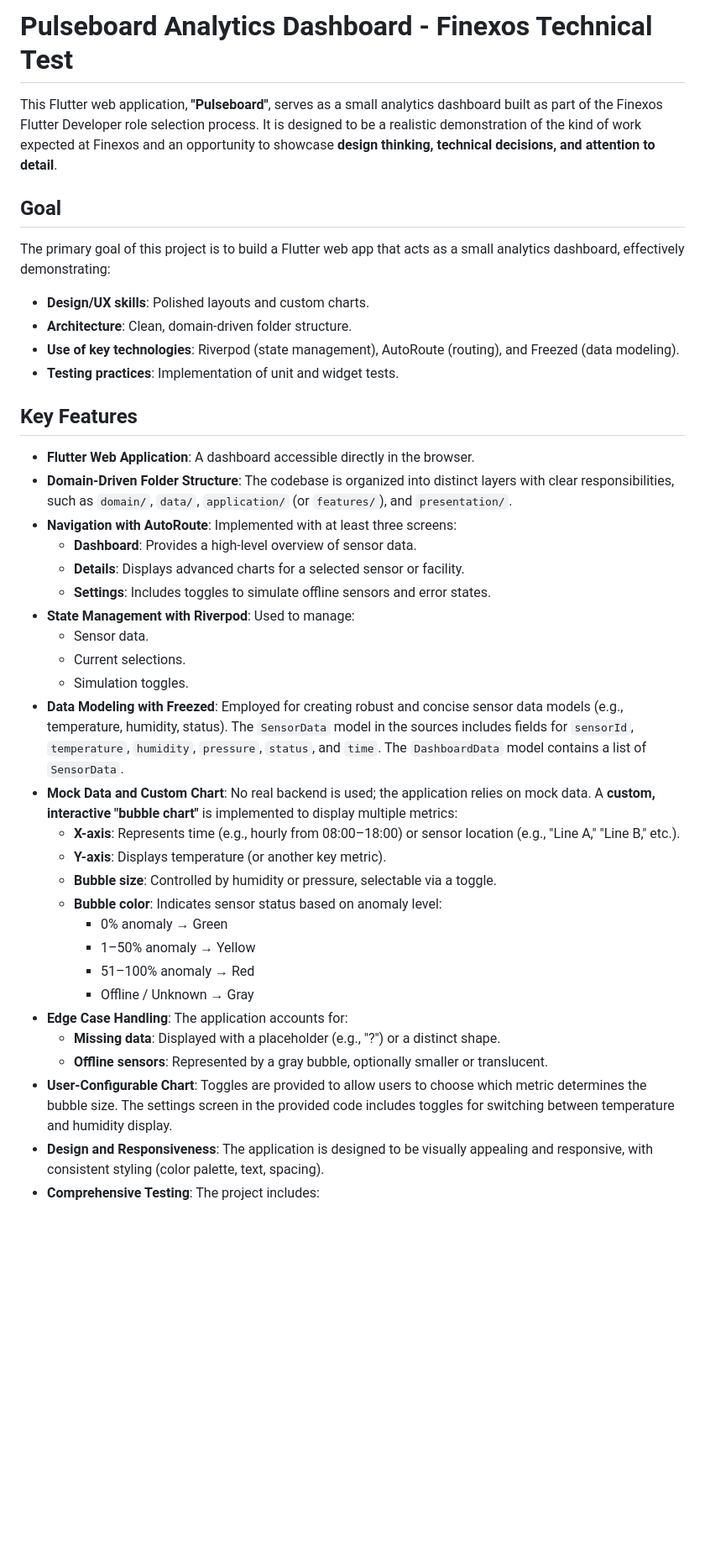
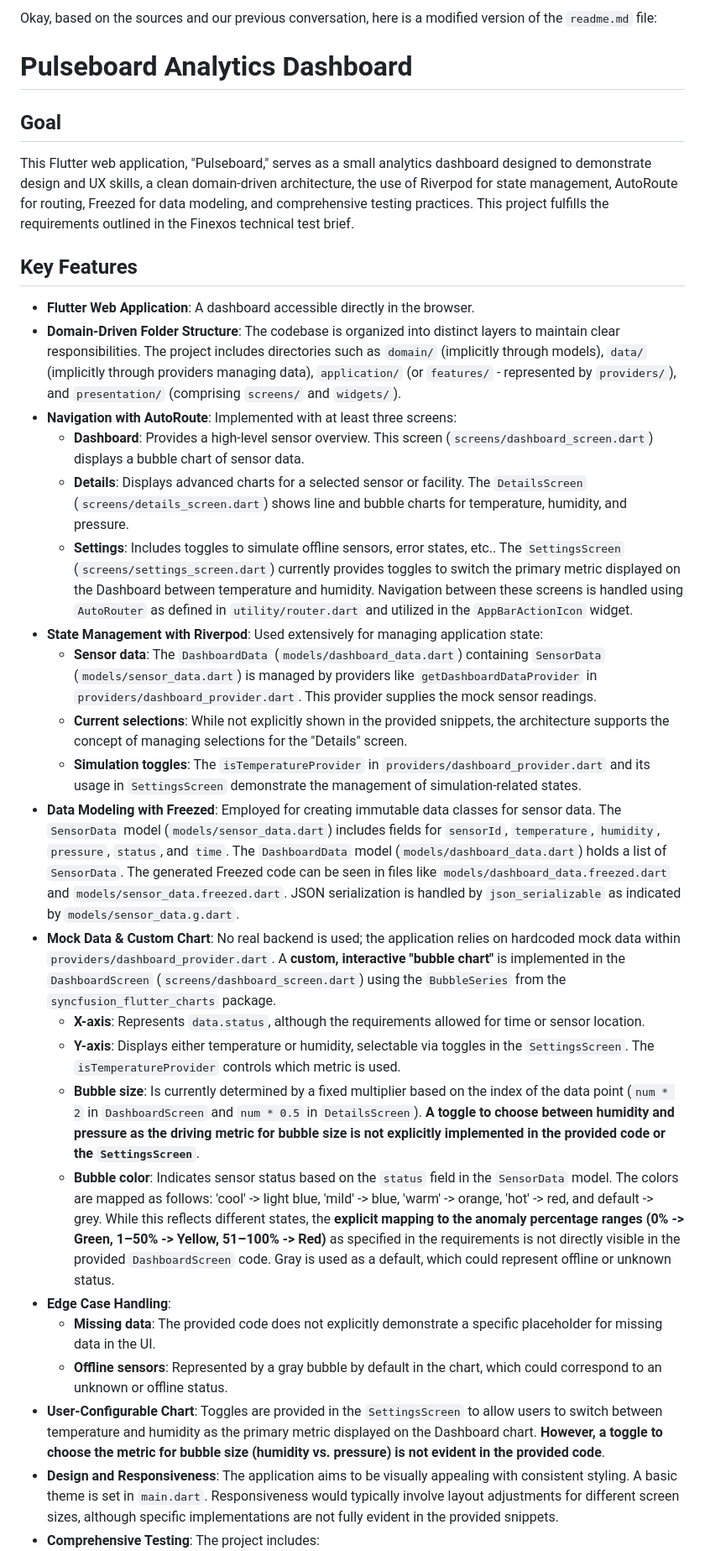
Before and after one commit to jonathanjohn47/pulseboard, a Markdown page: README.md, the part around one of its changes. Shown at 84% size. Rendered like a GitHub page; blank space fills up the shorter version.

```diff
--- a/README.md
+++ b/README.md
@@ -1,41 +1,32 @@
-# Pulseboard Analytics Dashboard - Finexos Technical Test
+Okay, based on the sources and our previous conversation, here is a modified version of the `readme.md` file:
 
-This Flutter web application, **"Pulseboard"**, serves as a small analytics dashboard built as part of the Finexos Flutter Developer role selection process. It is designed to be a realistic demonstration of the kind of work expected at Finexos and an opportunity to showcase **design thinking, technical decisions, and attention to detail**.
+# Pulseboard Analytics Dashboard
 
 ## Goal
 
-The primary goal of this project is to build a Flutter web app that acts as a small analytics dashboard, effectively demonstrating:
-
-*   **Design/UX skills**: Polished layouts and custom charts.
-*   **Architecture**: Clean, domain-driven folder structure.
-*   **Use of key technologies**: Riverpod (state management), AutoRoute (routing), and Freezed (data modeling).
-*   **Testing practices**: Implementation of unit and widget tests.
+This Flutter web application, "Pulseboard," serves as a small analytics dashboard designed to demonstrate design and UX skills, a clean domain-driven architecture, the use of Riverpod for state management, AutoRoute for routing, Freezed for data modeling, and comprehensive testing practices. This project fulfills the requirements outlined in the Finexos technical test brief.
 
 ## Key Features
 
 *   **Flutter Web Application**: A dashboard accessible directly in the browser.
-*   **Domain-Driven Folder Structure**: The codebase is organized into distinct layers with clear responsibilities, such as `domain/`, `data/`, `application/` (or `features/`), and `presentation/`.
+*   **Domain-Driven Folder Structure**: The codebase is organized into distinct layers to maintain clear responsibilities. The project includes directories such as `domain/` (implicitly through models), `data/` (implicitly through providers managing data), `application/` (or `features/` - represented by `providers/`), and `presentation/` (comprising `screens/` and `widgets/`).
 *   **Navigation with AutoRoute**: Implemented with at least three screens:
-    *   **Dashboard**: Provides a high-level overview of sensor data.
-    *   **Details**: Displays advanced charts for a selected sensor or facility.
-    *   **Settings**: Includes toggles to simulate offline sensors and error states.
-*   **State Management with Riverpod**: Used to manage:
-    *   Sensor data.
-    *   Current selections.
-    *   Simulation toggles.
-*   **Data Modeling with Freezed**: Employed for creating robust and concise sensor data models (e.g., temperature, humidity, status). The `SensorData` model in the sources includes fields for `sensorId`, `temperature`, `humidity`, `pressure`, `status`, and `time`. The `DashboardData` model contains a list of `SensorData`.
-*   **Mock Data and Custom Chart**: No real backend is used; the application relies on mock data. A **custom, interactive "bubble chart"** is implemented to display multiple metrics:
-    *   **X-axis**: Represents time (e.g., hourly from 08:00–18:00) or sensor location (e.g., "Line A," "Line B," etc.).
-    *   **Y-axis**: Displays temperature (or another key metric).
-    *   **Bubble size**: Controlled by humidity or pressure, selectable via a toggle.
-    *   **Bubble color**: Indicates sensor status based on anomaly level:
-        *   0% anomaly → Green
-        *   1–50% anomaly → Yellow
-        *   51–100% anomaly → Red
-        *   Offline / Unknown → Gray
-*   **Edge Case Handling**: The application accounts for:
-    *   **Missing data**: Displayed with a placeholder (e.g., "?") or a distinct shape.
-    *   **Offline sensors**: Represented by a gray bubble, optionally smaller or translucent.
-*   **User-Configurable Chart**: Toggles are provided to allow users to choose which metric determines the bubble size. The settings screen in the provided code includes toggles for switching between temperature and humidity display.
-*   **Design and Responsiveness**: The application is designed to be visually appealing and responsive, with consistent styling (color palette, text, spacing).
+    *   **Dashboard**: Provides a high-level sensor overview. This screen (`screens/dashboard_screen.dart`) displays a bubble chart of sensor data.
+    *   **Details**: Displays advanced charts for a selected sensor or facility. The `DetailsScreen` (`screens/details_screen.dart`) shows line and bubble charts for temperature, humidity, and pressure.
+    *   **Settings**: Includes toggles to simulate offline sensors, error states, etc.. The `SettingsScreen` (`screens/settings_screen.dart`) currently provides toggles to switch the primary metric displayed on the Dashboard between temperature and humidity. Navigation between these screens is handled using `AutoRouter` as defined in `utility/router.dart` and utilized in the `AppBarActionIcon` widget.
+*   **State Management with Riverpod**: Used extensively for managing application state:
+    *   **Sensor data**: The `DashboardData` (`models/dashboard_data.dart`) containing `SensorData` (`models/sensor_data.dart`) is managed by providers like `getDashboardDataProvider` in `providers/dashboard_provider.dart`. This provider supplies the mock sensor readings.
+    *   **Current selections**: While not explicitly shown in the provided snippets, the architecture supports the concept of managing selections for the "Details" screen.
+    *   **Simulation toggles**: The `isTemperatureProvider` in `providers/dashboard_provider.dart` and its usage in `SettingsScreen` demonstrate the management of simulation-related states.
+*   **Data Modeling with Freezed**: Employed for creating immutable data classes for sensor data. The `SensorData` model (`models/sensor_data.dart`) includes fields for `sensorId`, `temperature`, `humidity`, `pressure`, `status`, and `time`. The `DashboardData` model (`models/dashboard_data.dart`) holds a list of `SensorData`. The generated Freezed code can be seen in files like `models/dashboard_data.freezed.dart` and `models/sensor_data.freezed.dart`. JSON serialization is handled by `json_serializable` as indicated by `models/sensor_data.g.dart`.
+*   **Mock Data & Custom Chart**: No real backend is used; the application relies on hardcoded mock data within `providers/dashboard_provider.dart`. A **custom, interactive "bubble chart"** is implemented in the `DashboardScreen` (`screens/dashboard_screen.dart`) using the `BubbleSeries` from the `syncfusion_flutter_charts` package.
+    *   **X-axis**: Represents `data.status`, although the requirements allowed for time or sensor location.
+    *   **Y-axis**: Displays either temperature or humidity, selectable via toggles in the `SettingsScreen`. The `isTemperatureProvider` controls which metric is used.
+    *   **Bubble size**: Is currently determined by a fixed multiplier based on the index of the data point (`num * 2` in `DashboardScreen` and `num * 0.5` in `DetailsScreen`). **A toggle to choose between humidity and pressure as the driving metric for bubble size is not explicitly implemented in the provided code or the `SettingsScreen`**.
+    *   **Bubble color**: Indicates sensor status based on the `status` field in the `SensorData` model. The colors are mapped as follows: 'cool' -> light blue, 'mild' -> blue, 'warm' -> orange, 'hot' -> red, and default -> grey. While this reflects different states, the **explicit mapping to the anomaly percentage ranges (0% -> Green, 1–50% -> Yellow, 51–100% -> Red)** as specified in the requirements is not directly visible in the provided `DashboardScreen` code. Gray is used as a default, which could represent offline or unknown status.
+*   **Edge Case Handling**:
+    *   **Missing data**: The provided code does not explicitly demonstrate a specific placeholder for missing data in the UI.
+    *   **Offline sensors**: Represented by a gray bubble by default in the chart, which could correspond to an unknown or offline status.
+*   **User-Configurable Chart**: Toggles are provided in the `SettingsScreen` to allow users to switch between temperature and humidity as the primary metric displayed on the Dashboard chart. **However, a toggle to choose the metric for bubble size (humidity vs. pressure) is not evident in the provided code**.
+*   **Design and Responsiveness**: The application aims to be visually appealing with consistent styling. A basic theme is set in `main.dart`. Responsiveness would typically involve layout adjustments for different screen sizes, although specific implementations are not fully evident in the provided snippets.
 *   **Comprehensive Testing**: The project includes:
```
Also changed, not shown: other parts of README.md (+19 -26 lines).
